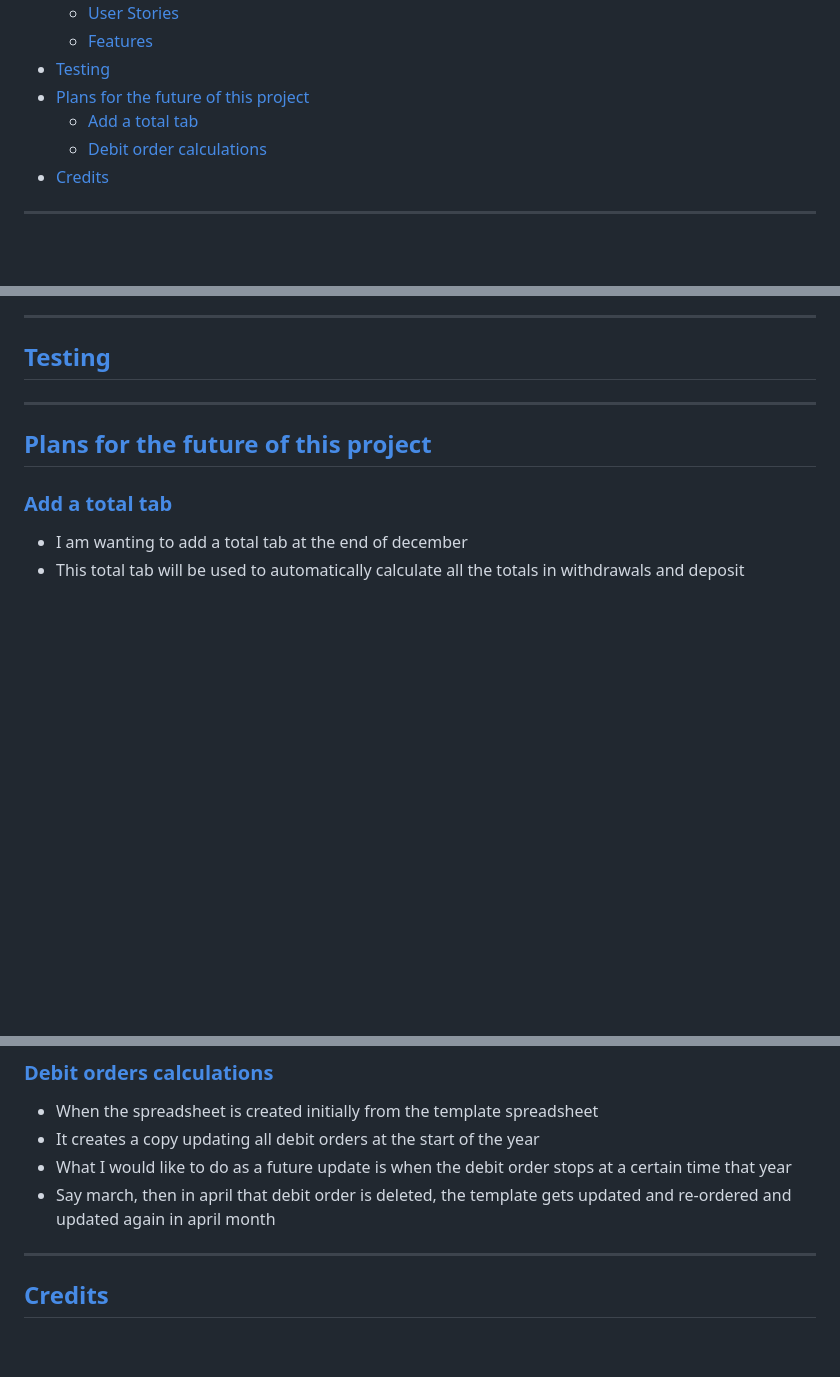
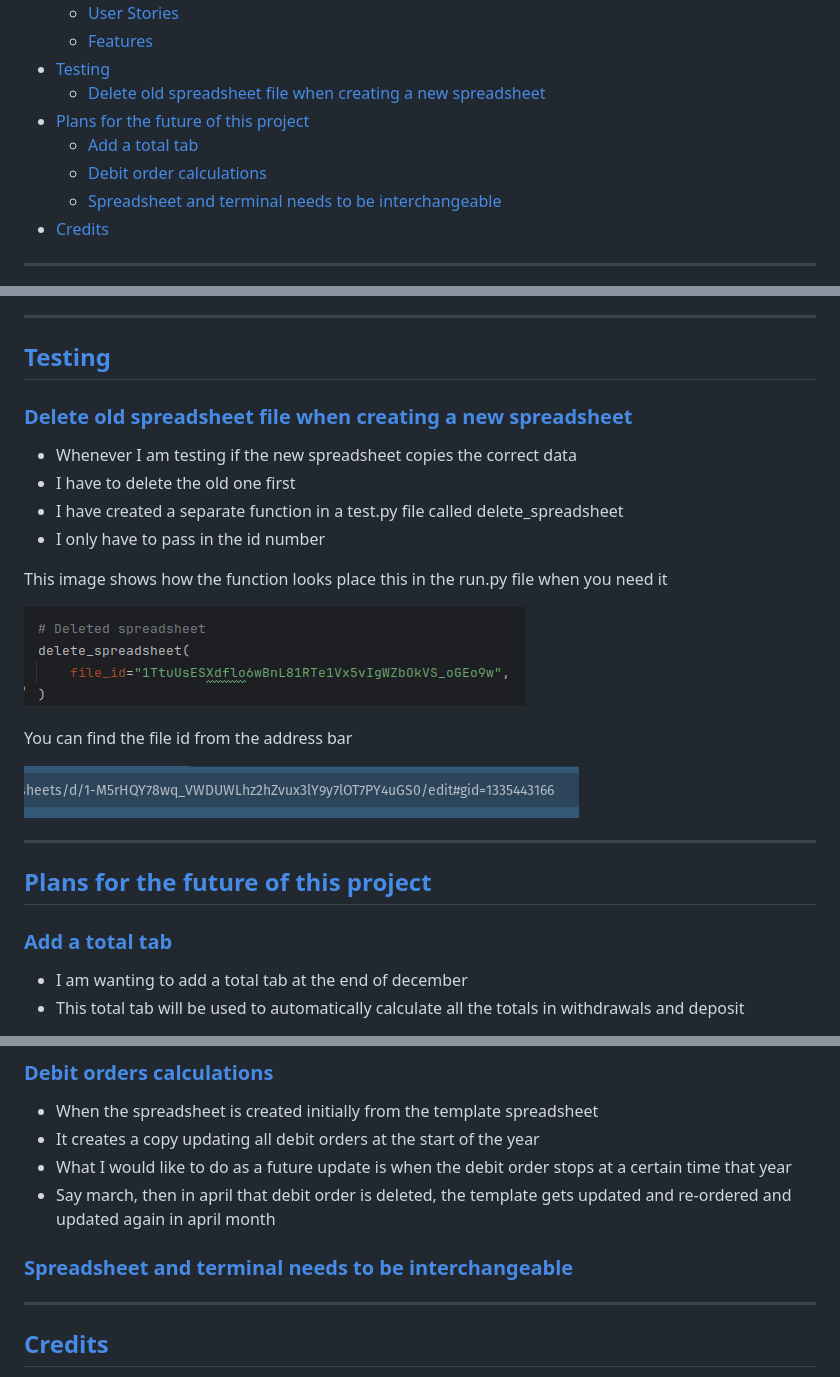
Before and after one commit to douglas86/finance-data, a Markdown page: README.md, 3 parts joined by grey strips. GitHub-like rendering; pictures changed too: assets/images/readme/delete_spreadsheet_function.png (added); blank space fills up the shorter version.

Commit message:
added the deletion of spreadsheet section to template

```diff
--- a/README.md
+++ b/README.md
@@ -28,9 +28,11 @@ This is the third project for Code Institute.
   - [User Stories](#user-stories)
   - [Features](#features)
 - [Testing](#testing)
+  - [Delete old spreadsheet file when creating a new spreadsheet](#delete-old-spreadsheet-file-when-creating-a-new-spreadsheet)
 - [Plans for the future of this project](#plans-for-the-future-of-this-project)
   - [Add a total tab](#add-a-total-tab)
   - [Debit order calculations](#debit-orders-calculations)
+  - [Spreadsheet and terminal needs to be interchangeable](#spreadsheet-and-terminal-needs-to-be-interchangeable)
 - [Credits](#credits)
 
 ---
@@ -160,6 +162,21 @@ Flow chart can be seen here as a [PDF](assets/pdf_documents/Finance.pdf) documen
 
 ## [Testing](#table-of-content)
 
+### [Delete old spreadsheet file when creating a new spreadsheet](#table-of-content)
+
+- Whenever I am testing if the new spreadsheet copies the correct data
+- I have to delete the old one first
+- I have created a separate function in a test.py file called delete_spreadsheet
+- I only have to pass in the id number
+
+This image shows how the function looks place this in the run.py file when you need it
+
+![delete_spreadsheet_function.png](assets/images/readme/delete_spreadsheet_function.png)
+
+You can find the file id from the address bar
+
+![file id.png](assets/images/readme/file%20id.png)
+
 ---
 
 ## [Plans for the future of this project](#table-of-content)
@@ -177,6 +194,8 @@ Flow chart can be seen here as a [PDF](assets/pdf_documents/Finance.pdf) documen
 - Say march, then in april that debit order is deleted, the template gets updated and re-ordered and updated again
   in april month
 
+### [Spreadsheet and terminal needs to be interchangeable](#table-of-content)
+
 ---
 
 ## [Credits](#table-of-content)
```
